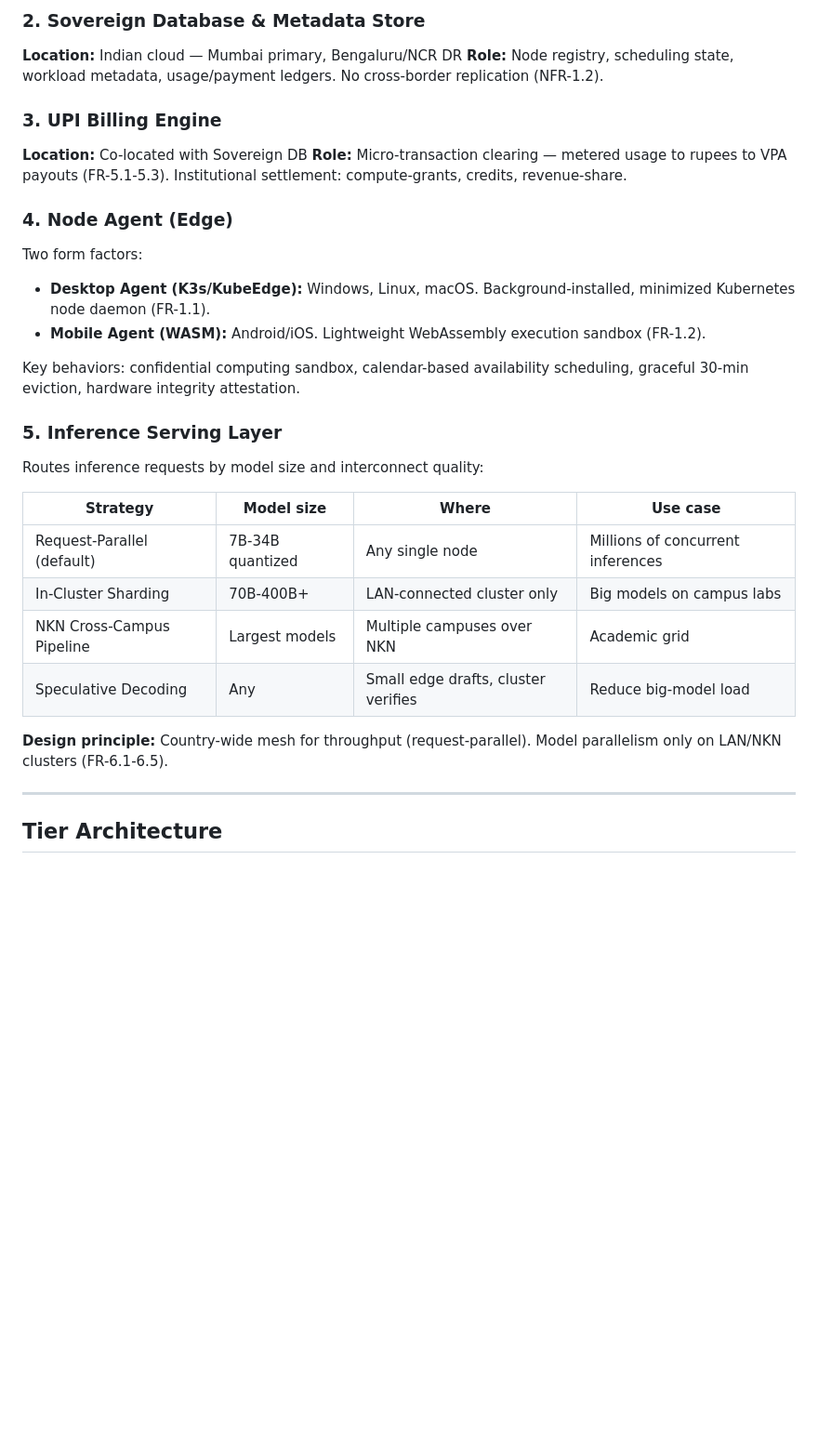
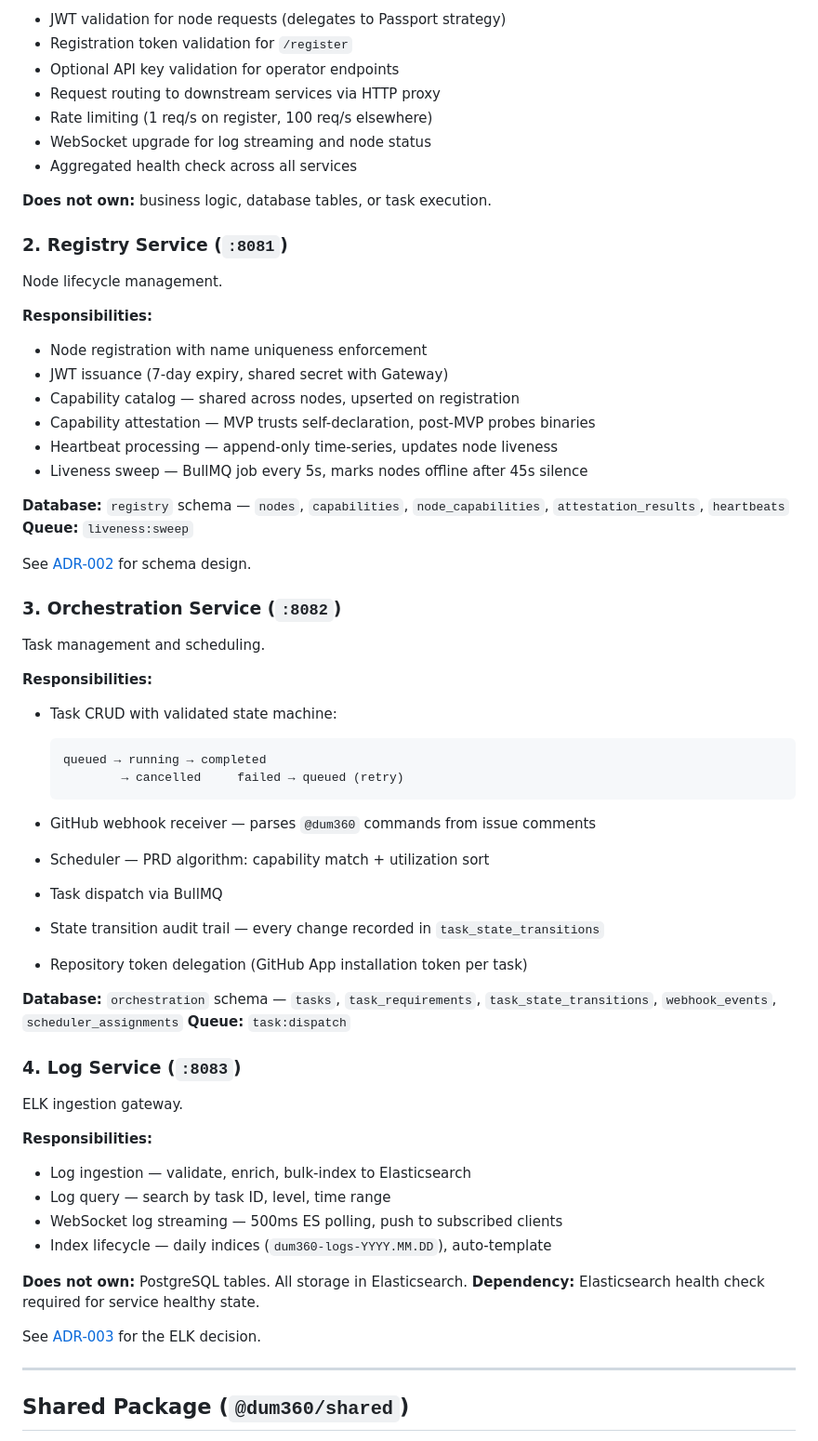
Before and after one commit to nandal/dum360, a Markdown page: docs/architecture/README.md, the part around one of its changes. Shown at 93% size. Rendered like a GitHub page; blank space fills up the shorter version.

Commit message:
docs: rewrite architecture README for TypeScript microservice stack — 4 services, data flow diagrams, deployment guide

````diff
--- a/docs/architecture/README.md
+++ b/docs/architecture/README.md
@@ -69,32 +85,71 @@ DUM360 pools India's idle computing power — phones, PCs, university labs, gove
 
-### 2. Sovereign Database & Metadata Store
-**Location:** Indian cloud — Mumbai primary, Bengaluru/NCR DR
-**Role:** Node registry, scheduling state, workload metadata, usage/payment ledgers. No cross-border replication (NFR-1.2).
+- JWT validation for node requests (delegates to Passport strategy)
+- Registration token validation for `/register`
+- Optional API key validation for operator endpoints
+- Request routing to downstream services via HTTP proxy
+- Rate limiting (1 req/s on register, 100 req/s elsewhere)
+- WebSocket upgrade for log streaming and node status
+- Aggregated health check across all services
 
-### 3. UPI Billing Engine
-**Location:** Co-located with Sovereign DB
-**Role:** Micro-transaction clearing — metered usage to rupees to VPA payouts (FR-5.1-5.3). Institutional settlement: compute-grants, credits, revenue-share.
+**Does not own:** business logic, database tables, or task execution.
 
-### 4. Node Agent (Edge)
-Two form factors:
-- **Desktop Agent (K3s/KubeEdge):** Windows, Linux, macOS. Background-installed, minimized Kubernetes node daemon (FR-1.1).
-- **Mobile Agent (WASM):** Android/iOS. Lightweight WebAssembly execution sandbox (FR-1.2).
+### 2. Registry Service (`:8081`)
 
-Key behaviors: confidential computing sandbox, calendar-based availability scheduling, graceful 30-min eviction, hardware integrity attestation.
+Node lifecycle management.
 
-### 5. Inference Serving Layer
-Routes inference requests by model size and interconnect quality:
+**Responsibilities:**
 
-| Strategy | Model size | Where | Use case |
-|----------|-----------|-------|----------|
-| Request-Parallel (default) | 7B-34B quantized | Any single node | Millions of concurrent inferences |
-| In-Cluster Sharding | 70B-400B+ | LAN-connected cluster only | Big models on campus labs |
-| NKN Cross-Campus Pipeline | Largest models | Multiple campuses over NKN | Academic grid |
-| Speculative Decoding | Any | Small edge drafts, cluster verifies | Reduce big-model load |
+- Node registration with name uniqueness enforcement
+- JWT issuance (7-day expiry, shared secret with Gateway)
+- Capability catalog — shared across nodes, upserted on registration
+- Capability attestation — MVP trusts self-declaration, post-MVP probes binaries
+- Heartbeat processing — append-only time-series, updates node liveness
+- Liveness sweep — BullMQ job every 5s, marks nodes offline after 45s silence
 
-**Design principle:** Country-wide mesh for throughput (request-parallel). Model parallelism only on LAN/NKN clusters (FR-6.1-6.5).
+**Database:** `registry` schema — `nodes`, `capabilities`, `node_capabilities`, `attestation_results`, `heartbeats`
+**Queue:** `liveness:sweep`
+
+See [ADR-002](decisions/ADR-002-database-schemas.md) for schema design.
+
+### 3. Orchestration Service (`:8082`)
+
+Task management and scheduling.
+
+**Responsibilities:**
+
+- Task CRUD with validated state machine:
+
+  ```
+  queued → running → completed
+          → cancelled     failed → queued (retry)
+  ```
+
+- GitHub webhook receiver — parses `@dum360` commands from issue comments
+- Scheduler — PRD algorithm: capability match + utilization sort
+- Task dispatch via BullMQ
+- State transition audit trail — every change recorded in `task_state_transitions`
+- Repository token delegation (GitHub App installation token per task)
+
+**Database:** `orchestration` schema — `tasks`, `task_requirements`, `task_state_transitions`, `webhook_events`, `scheduler_assignments`
+**Queue:** `task:dispatch`
+
+### 4. Log Service (`:8083`)
+
+ELK ingestion gateway.
+
+**Responsibilities:**
+
+- Log ingestion — validate, enrich, bulk-index to Elasticsearch
+- Log query — search by task ID, level, time range
+- WebSocket log streaming — 500ms ES polling, push to subscribed clients
+- Index lifecycle — daily indices (`dum360-logs-YYYY.MM.DD`), auto-template
+
+**Does not own:** PostgreSQL tables. All storage in Elasticsearch.
+**Dependency:** Elasticsearch health check required for service healthy state.
+
+See [ADR-003](decisions/ADR-003-logging-infrastructure.md) for the ELK decision.
 
 ---
 
-## Tier Architecture
+## Shared Package (`@dum360/shared`)
 
````
Also changed, not shown: other parts of docs/architecture/README.md (+196 -88 lines).
